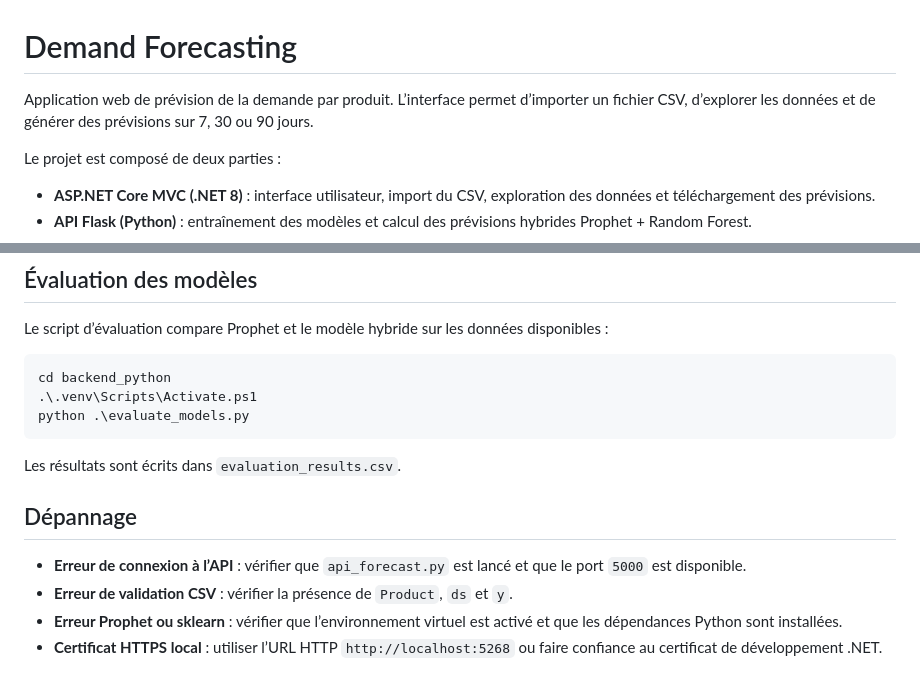
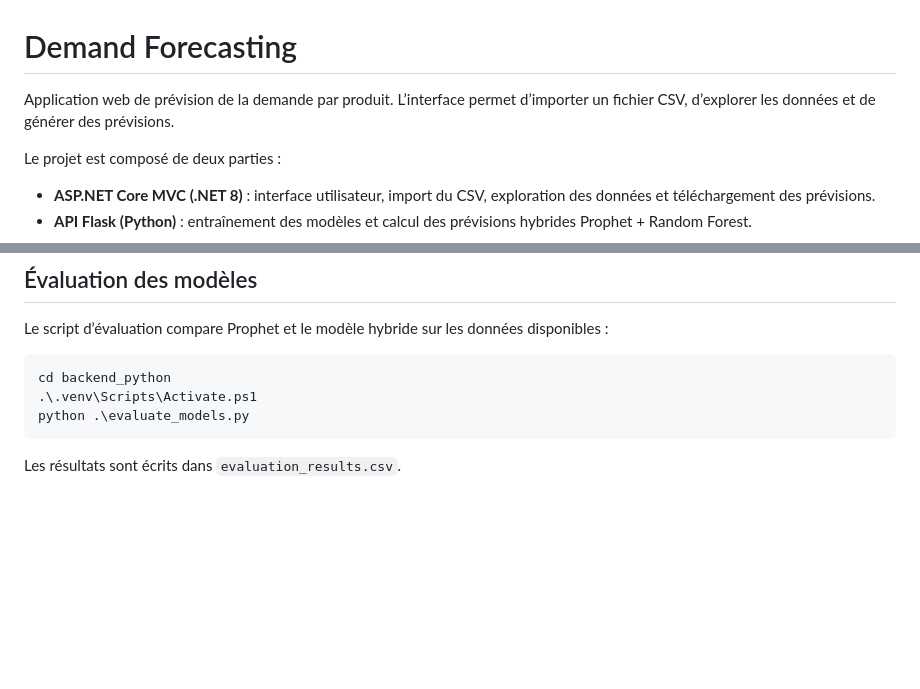
Before and after one commit to zeinebdghais/DemandForecasting, a Markdown page: README.md, 2 parts joined by grey strips. GitHub-like rendering; blank space fills up the shorter version.

````diff
--- a/README.md
+++ b/README.md
@@ -1,8 +1,7 @@
 # Demand Forecasting
 
 Application web de prévision de la demande par produit. L’interface permet
-d’importer un fichier CSV, d’explorer les données et de générer des prévisions
-sur 7, 30 ou 90 jours.
+d’importer un fichier CSV, d’explorer les données et de générer des prévisions.
 
 Le projet est composé de deux parties :
 
@@ -159,13 +158,3 @@ python .\evaluate_models.py
 ```
 
 Les résultats sont écrits dans `evaluation_results.csv`.
-
-## Dépannage
-
-- **Erreur de connexion à l’API** : vérifier que `api_forecast.py` est lancé et
-  que le port `5000` est disponible.
-- **Erreur de validation CSV** : vérifier la présence de `Product`, `ds` et `y`.
-- **Erreur Prophet ou sklearn** : vérifier que l’environnement virtuel est
-  activé et que les dépendances Python sont installées.
-- **Certificat HTTPS local** : utiliser l’URL HTTP `http://localhost:5268` ou
-  faire confiance au certificat de développement .NET.
````
